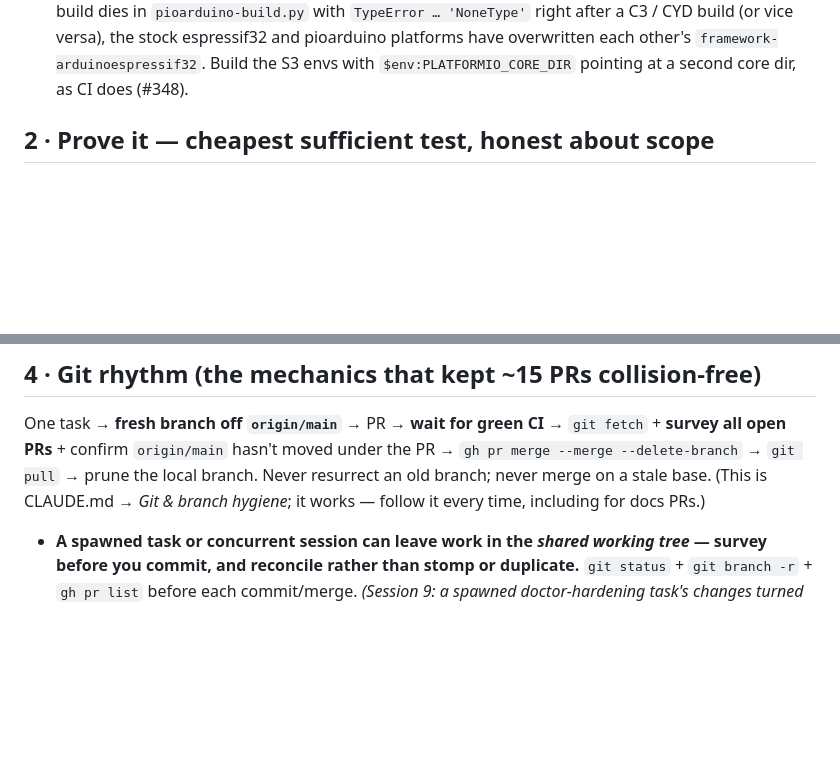
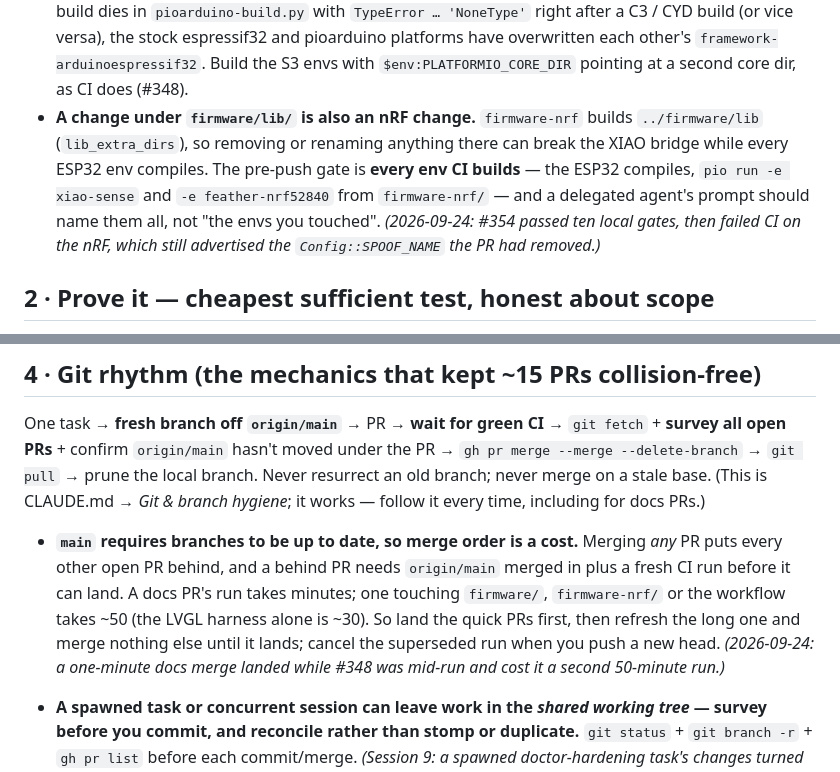
Before and after one commit to cauldnz/SB20-power-proxy, a Markdown page: DEV-PLAYBOOK.md, 2 parts joined by grey strips. Drawn GitHub-style; blank space fills up the shorter version.

Commit message:
docs(dev-playbook): two lessons from 2026-09-24 — nRF builds firmware/lib, merge order costs CI
- A change under firmware/lib/ is also an nRF change: firmware-nrf builds
  ../firmware/lib, so the pre-push gate is every env CI builds, and a
  delegated agent's prompt should name them all (#354 failed CI on the
  nRF after ten green local gates).
- main requires up-to-date branches, so merging any PR puts every other PR
  behind: land quick PRs first, then refresh the ~50-minute firmware or
  workflow PR and merge nothing else until it lands (#348 paid a second run).

Co-Authored-By: Claude Opus 5.5 <noreply@anthropic.com>

```diff
--- a/DEV-PLAYBOOK.md
+++ b/DEV-PLAYBOOK.md
@@ -43,6 +43,12 @@ CI, and merged the same session. Don't open a 10-file branch and hope.
   vice versa), the stock espressif32 and pioarduino platforms have overwritten each other's
   `framework-arduinoespressif32`. Build the S3 envs with `$env:PLATFORMIO_CORE_DIR` pointing at a second
   core dir, as CI does (#348).
+- **A change under `firmware/lib/` is also an nRF change.** `firmware-nrf` builds `../firmware/lib`
+  (`lib_extra_dirs`), so removing or renaming anything there can break the XIAO bridge while every ESP32
+  env compiles. The pre-push gate is **every env CI builds** — the ESP32 compiles, `pio run -e xiao-sense`
+  and `-e feather-nrf52840` from `firmware-nrf/` — and a delegated agent's prompt should name them all,
+  not "the envs you touched". *(2026-09-24: #354 passed ten local gates, then failed CI on the nRF,
+  which still advertised the `Config::SPOOF_NAME` the PR had removed.)*
 
 ## 2 · Prove it — cheapest sufficient test, honest about scope
 
@@ -99,6 +105,13 @@ One task → **fresh branch off `origin/main`** → PR → **wait for green CI**
 open PRs** + confirm `origin/main` hasn't moved under the PR → `gh pr merge --merge --delete-branch` →
 `git pull` → prune the local branch. Never resurrect an old branch; never merge on a stale base. (This
 is CLAUDE.md → *Git & branch hygiene*; it works — follow it every time, including for docs PRs.)
+
+- **`main` requires branches to be up to date, so merge order is a cost.** Merging *any* PR puts every
+  other open PR behind, and a behind PR needs `origin/main` merged in plus a fresh CI run before it can
+  land. A docs PR's run takes minutes; one touching `firmware/`, `firmware-nrf/` or the workflow takes
+  ~50 (the LVGL harness alone is ~30). So land the quick PRs first, then refresh the long one and merge
+  nothing else until it lands; cancel the superseded run when you push a new head. *(2026-09-24: a
+  one-minute docs merge landed while #348 was mid-run and cost it a second 50-minute run.)*
 
 - **A spawned task or concurrent session can leave work in the *shared working tree* — survey before you commit,
   and reconcile rather than stomp or duplicate.** `git status` + `git branch -r` + `gh pr list` before each
```
